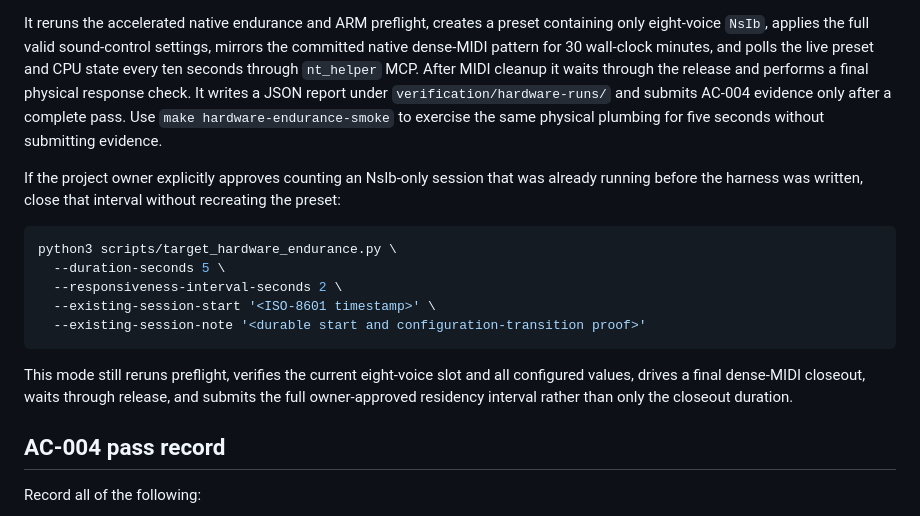
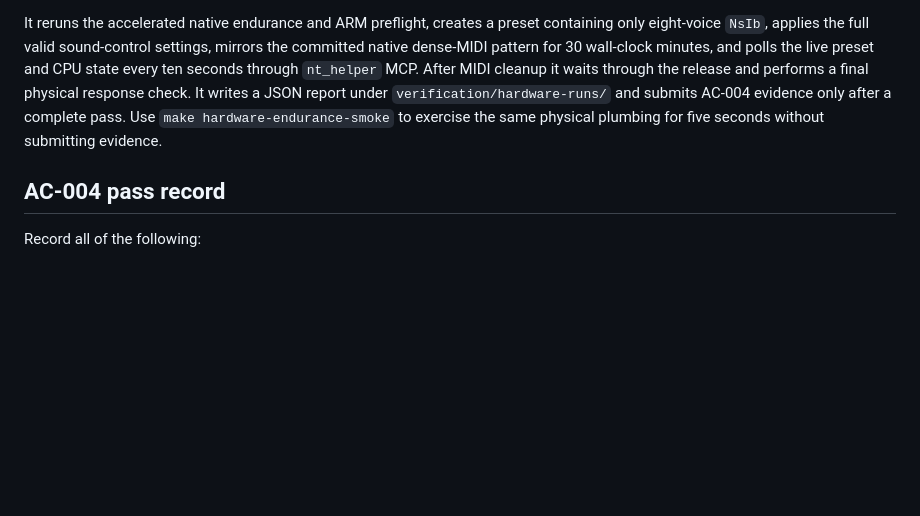
Before and after one commit to thorinside/icy_beauty, a Markdown page: TARGET_VALIDATION.md, the part around the change. Drawn GitHub-style; blank space fills up the shorter version.

Commit message:
Revert "checkpoint existing-session documentation draft"
This reverts commit df29f13d935b8408c31ffa2e6a5f74153beab41f.

````diff
--- a/TARGET_VALIDATION.md
+++ b/TARGET_VALIDATION.md
@@ -45,23 +45,6 @@ final physical response check. It writes a JSON report under
 pass. Use `make hardware-endurance-smoke` to exercise the same physical
 plumbing for five seconds without submitting evidence.
 
-If the project owner explicitly approves counting an NsIb-only session that was
-already running before the harness was written, close that interval without
-recreating the preset:
-
-```sh
-python3 scripts/target_hardware_endurance.py \
-  --duration-seconds 5 \
-  --responsiveness-interval-seconds 2 \
-  --existing-session-start '<ISO-8601 timestamp>' \
-  --existing-session-note '<durable start and configuration-transition proof>'
-```
-
-This mode still reruns preflight, verifies the current eight-voice slot and all
-configured values, drives a final dense-MIDI closeout, waits through release,
-and submits the full owner-approved residency interval rather than only the
-closeout duration.
-
 ## AC-004 pass record
 
 Record all of the following:
````
